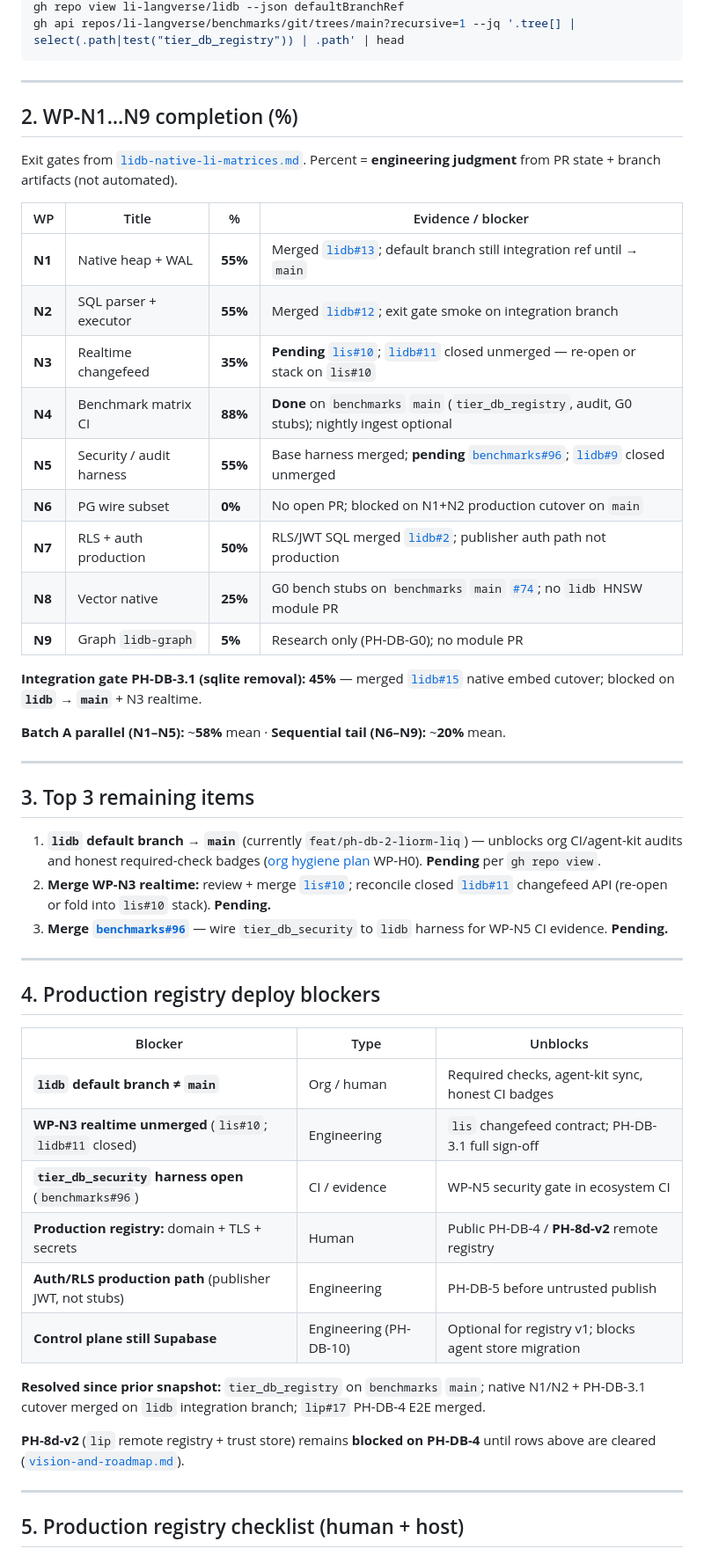
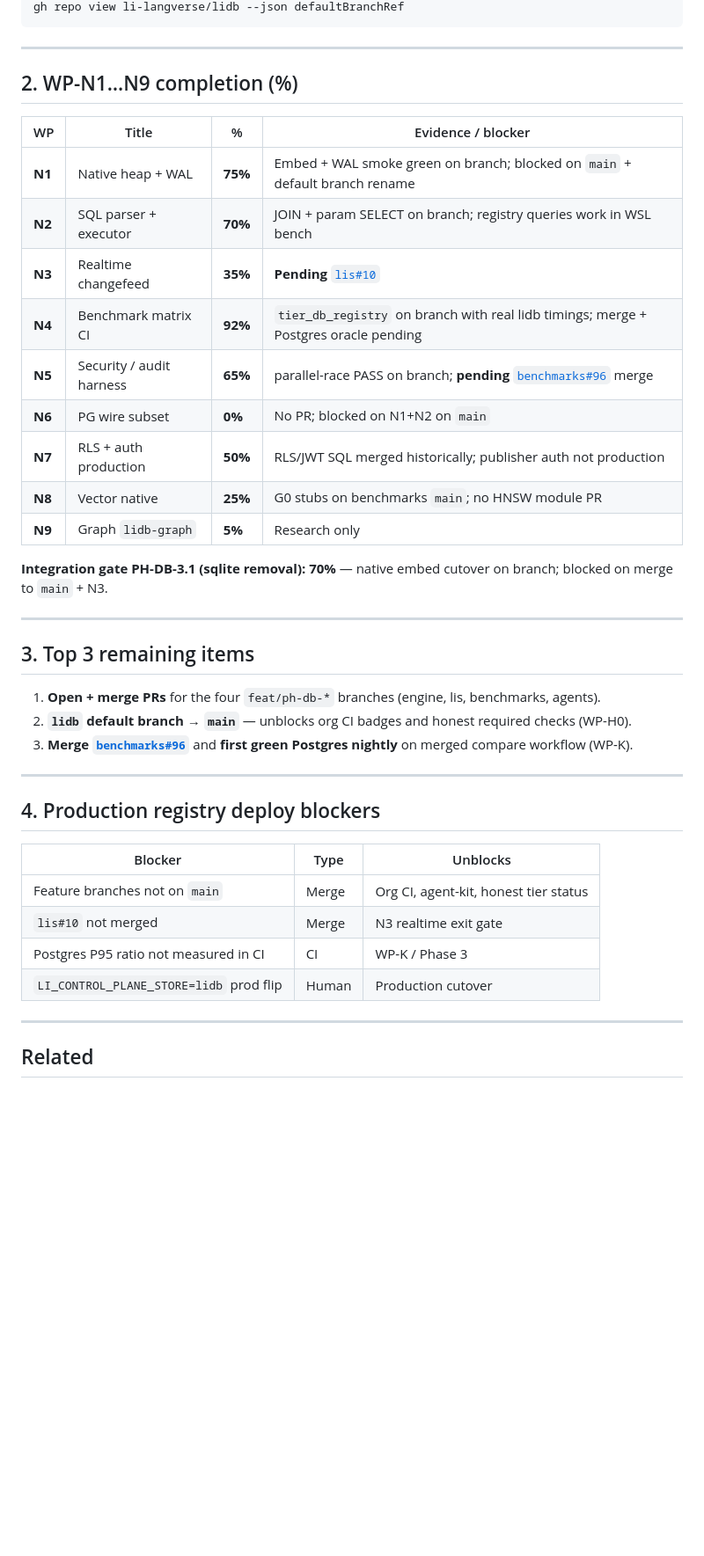
Before and after one commit to li-langverse/roadmap, a Markdown page: docs/ecosystem/ph-db-status.md, the part around one of its changes. Shown at 88% size. GitHub-like rendering; blank space fills up the shorter version.

````diff
--- a/docs/ecosystem/ph-db-status.md
+++ b/docs/ecosystem/ph-db-status.md
@@ -56,36 +63,31 @@ gh search prs --owner li-langverse --state open --limit 50 -- "head:feat/lidb"
 gh repo view li-langverse/lidb --json defaultBranchRef
-gh api repos/li-langverse/benchmarks/git/trees/main?recursive=1 --jq '.tree[] | select(.path|test("tier_db_registry")) | .path' | head
 ```
 
 ---
 
 ## 2. WP-N1…N9 completion (%)
 
-Exit gates from [`lidb-native-li-matrices.md`](../../proposals/lidb-native-li-matrices.md). Percent = **engineering judgment** from PR state + branch artifacts (not automated).
-
 | WP | Title | % | Evidence / blocker |
 |----|-------|---|-------------------|
-| **N1** | Native heap + WAL | **55%** | Merged [`lidb#13`](https://github.com/li-langverse/lidb/pull/13); default branch still integration ref until → `main` |
-| **N2** | SQL parser + executor | **55%** | Merged [`lidb#12`](https://github.com/li-langverse/lidb/pull/12); exit gate smoke on integration branch |
-| **N3** | Realtime changefeed | **35%** | **Pending** [`lis#10`](https://github.com/li-langverse/lis/pull/10); [`lidb#11`](https://github.com/li-langverse/lidb/pull/11) closed unmerged — re-open or stack on `lis#10` |
-| **N4** | Benchmark matrix CI | **88%** | **Done** on `benchmarks` `main` (`tier_db_registry`, audit, G0 stubs); nightly ingest optional |
-| **N5** | Security / audit harness | **55%** | Base harness merged; **pending** [`benchmarks#96`](https://github.com/li-langverse/benchmarks/pull/96); [`lidb#9`](https://github.com/li-langverse/lidb/pull/9) closed unmerged |
-| **N6** | PG wire subset | **0%** | No open PR; blocked on N1+N2 production cutover on `main` |
-| **N7** | RLS + auth production | **50%** | RLS/JWT SQL merged [`lidb#2`](https://github.com/li-langverse/lidb/pull/2); publisher auth path not production |
-| **N8** | Vector native | **25%** | G0 bench stubs on `benchmarks` `main` [`#74`](https://github.com/li-langverse/benchmarks/pull/74); no `lidb` HNSW module PR |
-| **N9** | Graph `lidb-graph` | **5%** | Research only (PH-DB-G0); no module PR |
+| **N1** | Native heap + WAL | **75%** | Embed + WAL smoke green on branch; blocked on `main` + default branch rename |
+| **N2** | SQL parser + executor | **70%** | JOIN + param SELECT on branch; registry queries work in WSL bench |
+| **N3** | Realtime changefeed | **35%** | **Pending** [`lis#10`](https://github.com/li-langverse/lis/pull/10) |
+| **N4** | Benchmark matrix CI | **92%** | `tier_db_registry` on branch with real lidb timings; merge + Postgres oracle pending |
+| **N5** | Security / audit harness | **65%** | parallel-race PASS on branch; **pending** [`benchmarks#96`](https://github.com/li-langverse/benchmarks/pull/96) merge |
+| **N6** | PG wire subset | **0%** | No PR; blocked on N1+N2 on `main` |
+| **N7** | RLS + auth production | **50%** | RLS/JWT SQL merged historically; publisher auth not production |
+| **N8** | Vector native | **25%** | G0 stubs on benchmarks `main`; no HNSW module PR |
+| **N9** | Graph `lidb-graph` | **5%** | Research only |
 
-**Integration gate PH-DB-3.1 (sqlite removal):** **45%** — merged [`lidb#15`](https://github.com/li-langverse/lidb/pull/15) native embed cutover; blocked on **`lidb` → `main`** + N3 realtime.
-
-**Batch A parallel (N1–N5):** ~**58%** mean · **Sequential tail (N6–N9):** ~**20%** mean.
+**Integration gate PH-DB-3.1 (sqlite removal):** **70%** — native embed cutover on branch; blocked on merge to `main` + N3.
 
 ---
 
 ## 3. Top 3 remaining items
 
-1. **`lidb` default branch → `main`** (currently `feat/ph-db-2-liorm-liq`) — unblocks org CI/agent-kit audits and honest required-check badges ([org hygiene plan](https://github.com/li-langverse/li-cursor-agents/blob/main/docs/plans/2026-05-25-org-hygiene-multi-agent-plan.md) WP-H0). **Pending** per `gh repo view`.
-2. **Merge WP-N3 realtime:** review + merge [`lis#10`](https://github.com/li-langverse/lis/pull/10); reconcile closed [`lidb#11`](https://github.com/li-langverse/lidb/pull/11) changefeed API (re-open or fold into `lis#10` stack). **Pending.**
-3. **Merge [`benchmarks#96`](https://github.com/li-langverse/benchmarks/pull/96)** — wire `tier_db_security` to `lidb` harness for WP-N5 CI evidence. **Pending.**
+1. **Open + merge PRs** for the four `feat/ph-db-*` branches (engine, lis, benchmarks, agents).
+2. **`lidb` default branch → `main`** — unblocks org CI badges and honest required checks (WP-H0).
+3. **Merge [`benchmarks#96`](https://github.com/li-langverse/benchmarks/pull/96)** and **first green Postgres nightly** on merged compare workflow (WP-K).
 
 ---
 
@@ -93,18 +95,12 @@ Exit gates from [`lidb-native-li-matrices.md`](../../proposals/lidb-native-li-ma
 
 | Blocker | Type | Unblocks |
 |---------|------|----------|
-| **`lidb` default branch ≠ `main`** | Org / human | Required checks, agent-kit sync, honest CI badges |
-| **WP-N3 realtime unmerged** (`lis#10`; `lidb#11` closed) | Engineering | `lis` changefeed contract; PH-DB-3.1 full sign-off |
-| **`tier_db_security` harness open** (`benchmarks#96`) | CI / evidence | WP-N5 security gate in ecosystem CI |
-| **Production registry:** domain + TLS + secrets | Human | Public PH-DB-4 / **PH-8d-v2** remote registry |
-| **Auth/RLS production path** (publisher JWT, not stubs) | Engineering | PH-DB-5 before untrusted publish |
-| **Control plane still Supabase** | Engineering (PH-DB-10) | Optional for registry v1; blocks agent store migration |
-
-**Resolved since prior snapshot:** `tier_db_registry` on `benchmarks` `main`; native N1/N2 + PH-DB-3.1 cutover merged on `lidb` integration branch; `lip#17` PH-DB-4 E2E merged.
-
-**PH-8d-v2** (`lip` remote registry + trust store) remains **blocked on PH-DB-4** until rows above are cleared ([`vision-and-roadmap.md`](vision-and-roadmap.md#li-data-platform-ph-db-0--ph-db-10)).
+| Feature branches not on `main` | Merge | Org CI, agent-kit, honest tier status |
+| `lis#10` not merged | Merge | N3 realtime exit gate |
+| Postgres P95 ratio not measured in CI | CI | WP-K / Phase 3 |
+| `LI_CONTROL_PLANE_STORE=lidb` prod flip | Human | Production cutover |
 
 ---
 
-## 5. Production registry checklist (human + host)
+## Related
 
````
Also changed, not shown: other parts of docs/ecosystem/ph-db-status.md (+41 -61 lines).
